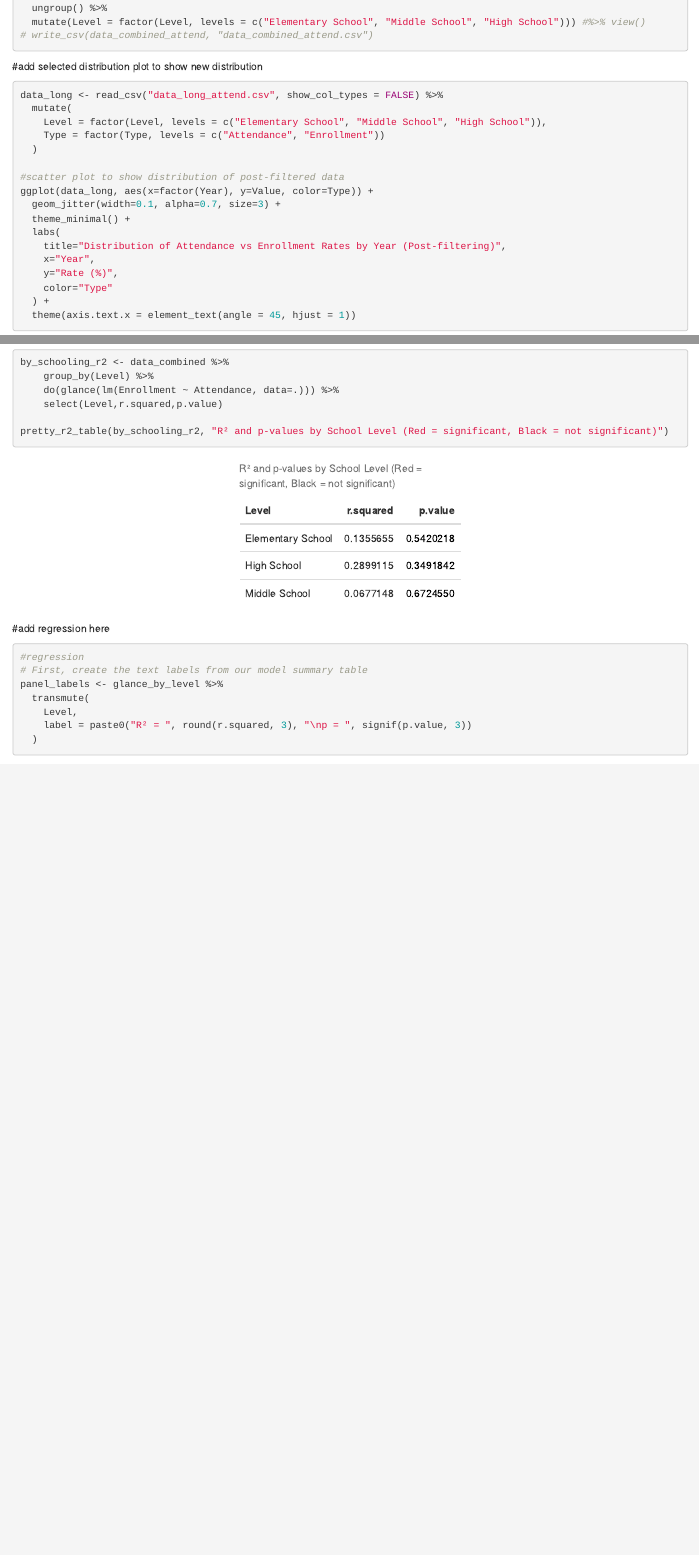
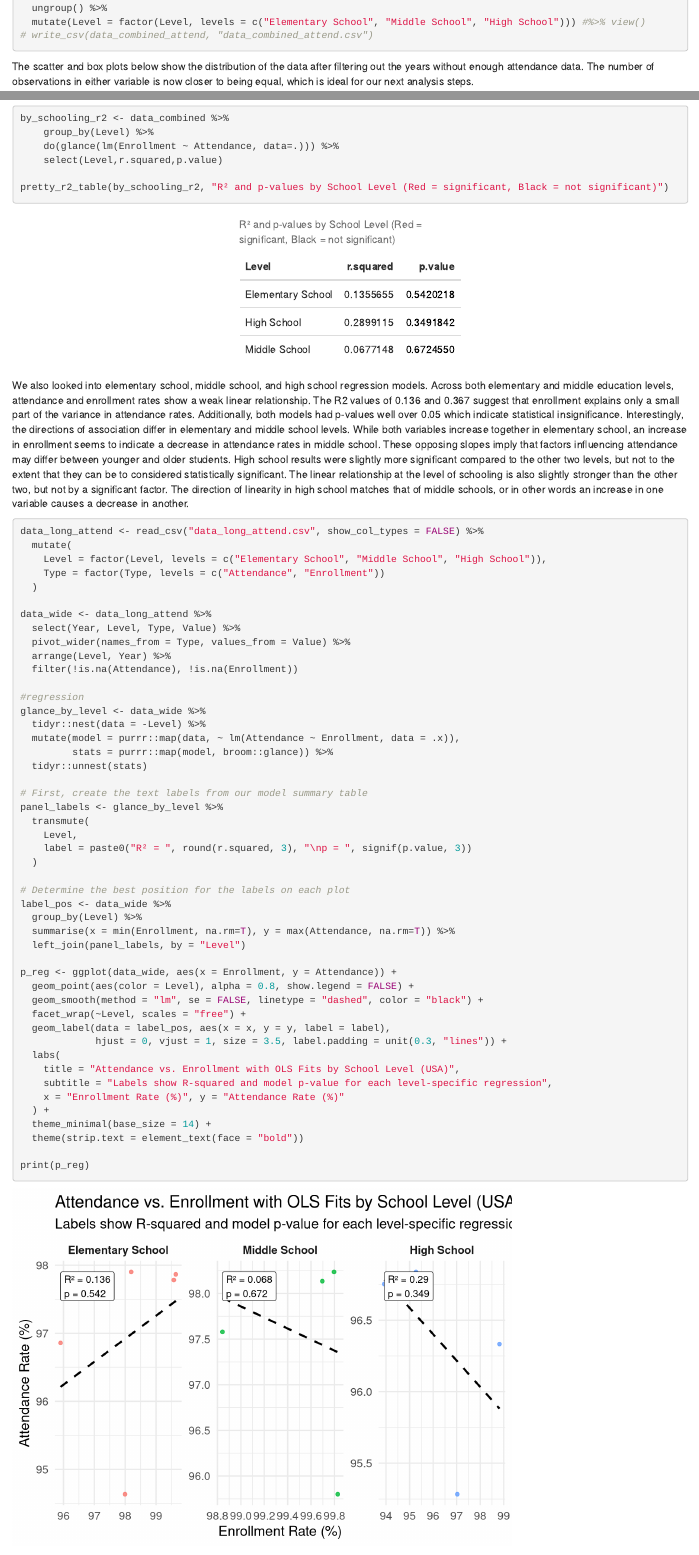
Before and after one commit to niconushinii/eda-project-qtm302w, an R Markdown document (data/EDA-project.Rmd): the page in a window 1100 px wide, from 6230 px down, and a second part further down, joined at a grey line. Rendered offline with R 4.5, knitr and Pandoc, with nearby package versions; some code elsewhere in the file could not run offline.

Commit message:
finalizing

````diff
--- a/data/EDA-project.Rmd
+++ b/data/EDA-project.Rmd
@@ -246,7 +246,7 @@ data_combined_attend <- data_wide_attend %>%
 
 ```
 
-#add selected distribution plot to show new distribution
+The scatter and box plots below show the distribution of the data after filtering out the years without enough attendance data. The number of observations in either variable is now closer to being equal, which is ideal for our next analysis steps.
 
 ```{r}
 data_long <- read_csv("data_long_attend.csv", show_col_types = FALSE) %>%
@@ -425,10 +419,29 @@ pretty_r2_table(by_schooling_r2, "R² and p-values by School Level (Red = signif
 
 ```
 
-#add regression here
+We also looked into elementary school, middle school, and high school regression models. Across both elementary and middle education levels, attendance and enrollment rates show a weak linear relationship. The R2 values of 0.136 and 0.367 suggest that enrollment explains only a small part of the variance in attendance rates. Additionally, both models had p-values well over 0.05 which indicate statistical insignificance. Interestingly, the directions of association differ in elementary and middle school levels. While both variables increase together in elementary school, an increase in enrollment seems to indicate a decrease in attendance rates in middle school. These opposing slopes imply that factors influencing attendance may differ between younger and older students. High school results were slightly more significant compared to the other two levels, but not to the extent that they can be to considered statistically significant. The linear relationship at the level of schooling is also slightly stronger than the other two, but not by a significant factor. The direction of linearity in high school matches that of middle schools, or in other words an increase in one variable causes a decrease in another.
+
 
 ```{r}
+data_long_attend <- read_csv("data_long_attend.csv", show_col_types = FALSE) %>%
+  mutate(
+    Level = factor(Level, levels = c("Elementary School", "Middle School", "High School")),
+    Type = factor(Type, levels = c("Attendance", "Enrollment"))
+  )
+
+data_wide <- data_long_attend %>%
+  select(Year, Level, Type, Value) %>%
+  pivot_wider(names_from = Type, values_from = Value) %>%
+  arrange(Level, Year) %>%
+  filter(!is.na(Attendance), !is.na(Enrollment))
+
 #regression
+glance_by_level <- data_wide %>%
+  tidyr::nest(data = -Level) %>%
+  mutate(model = purrr::map(data, ~ lm(Attendance ~ Enrollment, data = .x)),
+         stats = purrr::map(model, broom::glance)) %>%
+  tidyr::unnest(stats)
+
 # First, create the text labels from our model summary table
 panel_labels <- glance_by_level %>%
   transmute(
````
Also changed, not shown: data/EDA-project.Rmd (6 more changed lines).
